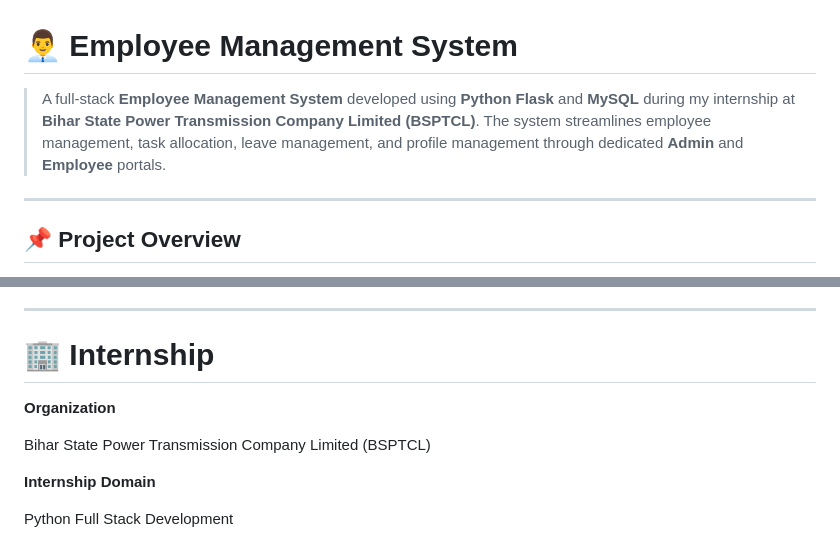
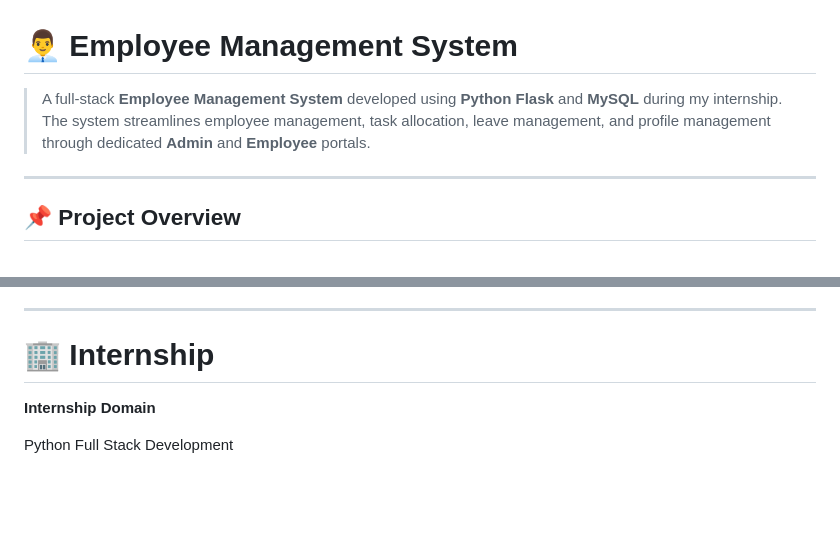
Before and after one commit to Radha-byte/Employee-Management-System, a Markdown page: README.md, 2 parts joined by grey strips. Rendered like a GitHub page; blank space fills up the shorter version.

```diff
--- a/README.md
+++ b/README.md
@@ -1,6 +1,6 @@
 # 👨‍💼 Employee Management System
 
-> A full-stack **Employee Management System** developed using **Python Flask** and **MySQL** during my internship at **Bihar State Power Transmission Company Limited (BSPTCL)**. The system streamlines employee management, task allocation, leave management, and profile management through dedicated **Admin** and **Employee** portals.
+> A full-stack **Employee Management System** developed using **Python Flask** and **MySQL** during my internship. The system streamlines employee management, task allocation, leave management, and profile management through dedicated **Admin** and **Employee** portals.
 
 ---
 
@@ -343,10 +343,6 @@ Through this internship project, I gained practical experience in:
 
 # 🏢 Internship
 
-**Organization**
-
-Bihar State Power Transmission Company Limited (BSPTCL)
-
 **Internship Domain**
 
 Python Full Stack Development
```
